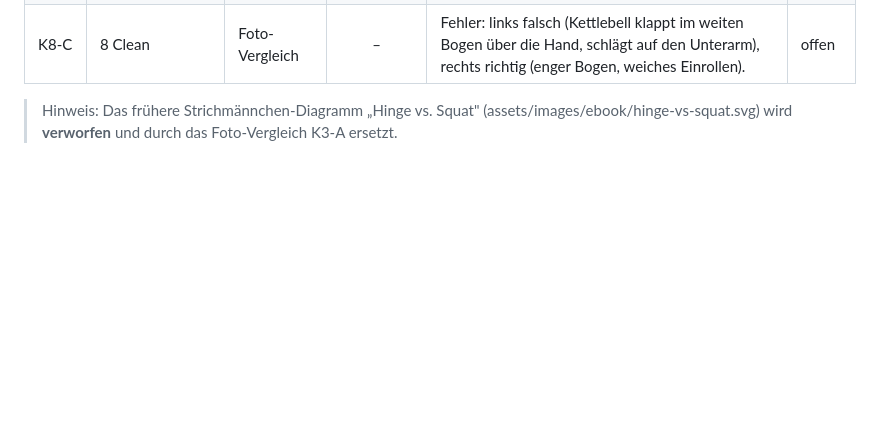
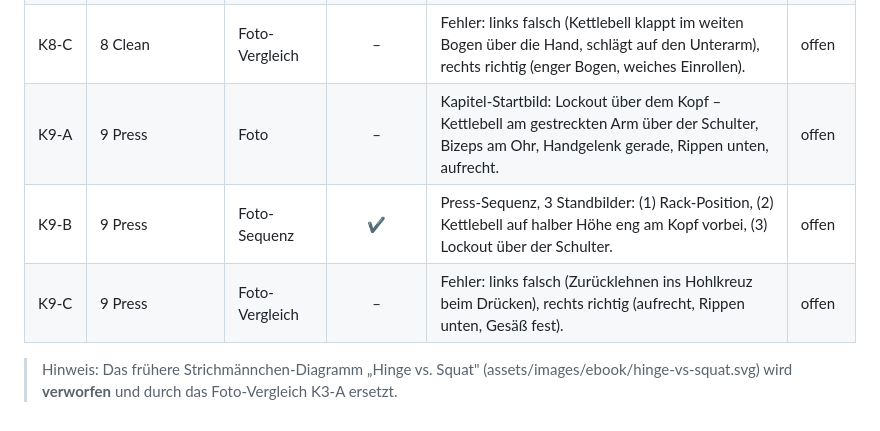
Before and after one commit to samuelcoeln02-blip/Samuel-C-ln, a Markdown page: tools/ebook/BILDLISTE.md, the part around the change. Rendered like a GitHub page; blank space fills up the shorter version.

Commit message:
Bildregister: Kapitel 9 (Press) ergaenzt
Co-Authored-By: Claude Opus 4.8 <noreply@anthropic.com>
Claude-Session: https://claude.ai/code/session_01GwtVhBXeU19ZcaPgPrww8Y

```diff
--- a/tools/ebook/BILDLISTE.md
+++ b/tools/ebook/BILDLISTE.md
@@ -33,5 +33,8 @@ Quelle der Wahrheit für alle Bilder im E-Book. Wird pro Kapitel ergänzt.
 | K8-A | 8 Clean | Foto | – | Kapitel-Startbild: Rack-Position – Kettlebell am Unterarm/an der Schulter, Ellbogen dicht an den Rippen, Handgelenk gerade, Körper aufrecht. | offen |
 | K8-B | 8 Clean | Foto-Sequenz | ✔ | Clean-Sequenz, 3 Standbilder: (1) Hike/Ladung einarmig zwischen den Beinen, (2) enger Zug am Körper (Ellbogen an die Rippen), (3) weiches Einrollen in die Rack-Position. | offen |
 | K8-C | 8 Clean | Foto-Vergleich | – | Fehler: links falsch (Kettlebell klappt im weiten Bogen über die Hand, schlägt auf den Unterarm), rechts richtig (enger Bogen, weiches Einrollen). | offen |
+| K9-A | 9 Press | Foto | – | Kapitel-Startbild: Lockout über dem Kopf – Kettlebell am gestreckten Arm über der Schulter, Bizeps am Ohr, Handgelenk gerade, Rippen unten, aufrecht. | offen |
+| K9-B | 9 Press | Foto-Sequenz | ✔ | Press-Sequenz, 3 Standbilder: (1) Rack-Position, (2) Kettlebell auf halber Höhe eng am Kopf vorbei, (3) Lockout über der Schulter. | offen |
+| K9-C | 9 Press | Foto-Vergleich | – | Fehler: links falsch (Zurücklehnen ins Hohlkreuz beim Drücken), rechts richtig (aufrecht, Rippen unten, Gesäß fest). | offen |
 
 > Hinweis: Das frühere Strichmännchen-Diagramm „Hinge vs. Squat" (assets/images/ebook/hinge-vs-squat.svg) wird **verworfen** und durch das Foto-Vergleich K3-A ersetzt.
```
